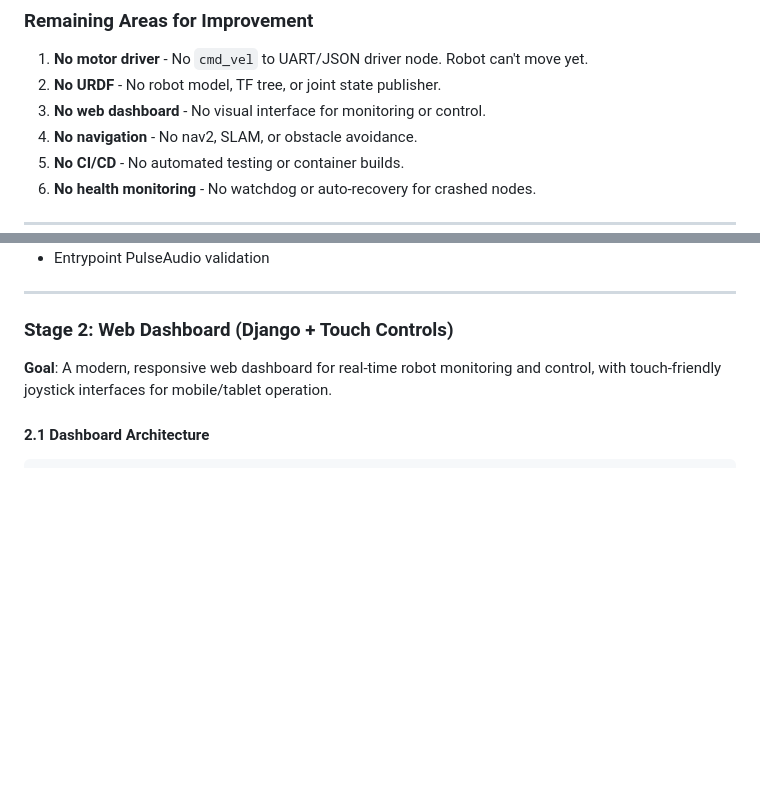
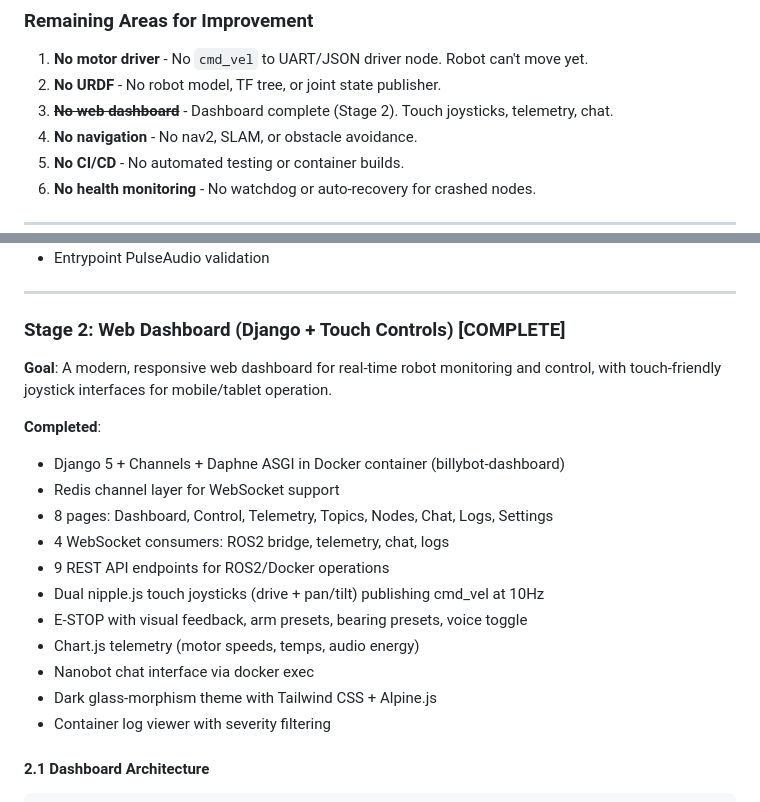
Before and after one commit to willbullen/billybot, a Markdown page: recommendations.md, 2 parts joined by grey strips. Rendered like a GitHub page; blank space fills up the shorter version.

```diff
--- a/recommendations.md
+++ b/recommendations.md
@@ -45,7 +45,7 @@ BillyBot is a voice-interactive robot platform combining two major systems:
 
 1. **No motor driver** - No `cmd_vel` to UART/JSON driver node. Robot can't move yet.
 2. **No URDF** - No robot model, TF tree, or joint state publisher.
-3. **No web dashboard** - No visual interface for monitoring or control.
+3. **~~No web dashboard~~** - Dashboard complete (Stage 2). Touch joysticks, telemetry, chat.
 4. **No navigation** - No nav2, SLAM, or obstacle avoidance.
 5. **No CI/CD** - No automated testing or container builds.
 6. **No health monitoring** - No watchdog or auto-recovery for crashed nodes.
@@ -105,9 +105,22 @@ Nanobot manages the ROS 2 ecosystem at every stage. Each stage produces:
 
 ---
 
-### Stage 2: Web Dashboard (Django + Touch Controls)
+### Stage 2: Web Dashboard (Django + Touch Controls) [COMPLETE]
 
 **Goal**: A modern, responsive web dashboard for real-time robot monitoring and control, with touch-friendly joystick interfaces for mobile/tablet operation.
+
+**Completed**:
+- Django 5 + Channels + Daphne ASGI in Docker container (billybot-dashboard)
+- Redis channel layer for WebSocket support
+- 8 pages: Dashboard, Control, Telemetry, Topics, Nodes, Chat, Logs, Settings
+- 4 WebSocket consumers: ROS2 bridge, telemetry, chat, logs
+- 9 REST API endpoints for ROS2/Docker operations
+- Dual nipple.js touch joysticks (drive + pan/tilt) publishing cmd_vel at 10Hz
+- E-STOP with visual feedback, arm presets, bearing presets, voice toggle
+- Chart.js telemetry (motor speeds, temps, audio energy)
+- Nanobot chat interface via docker exec
+- Dark glass-morphism theme with Tailwind CSS + Alpine.js
+- Container log viewer with severity filtering
 
 #### 2.1 Dashboard Architecture
 
```
Also changed, not shown: PLAN.md (added, +285 -0 lines), README.md (+8 -5 lines).
